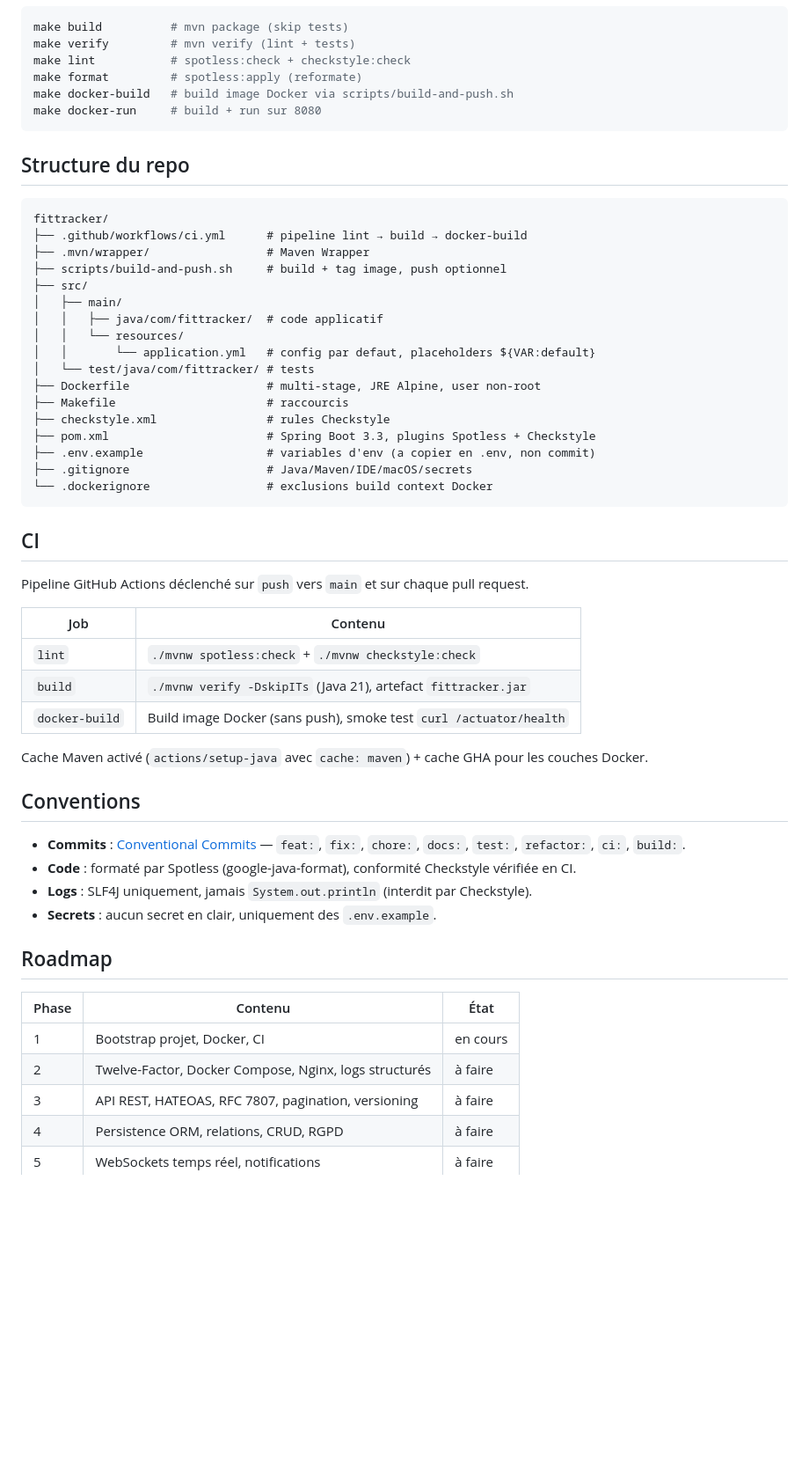
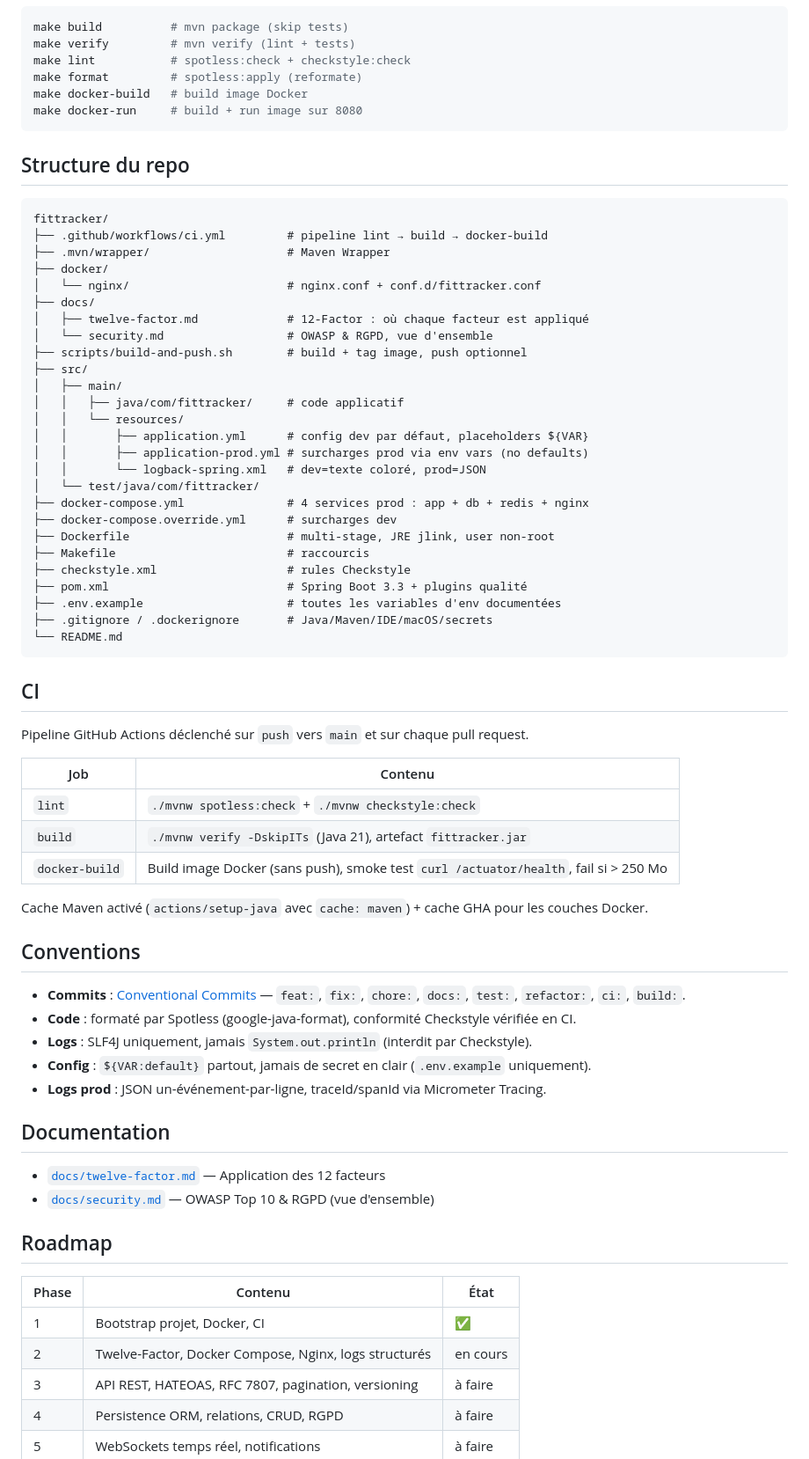
Before and after one commit to issa9595/FitTracker, a Markdown page: README.md, the part around one of its changes. Shown at 88% size. GitHub-like rendering; blank space fills up the shorter version.

````diff
--- a/README.md
+++ b/README.md
@@ -57,30 +79,39 @@ make build          # mvn package (skip tests)
 make verify         # mvn verify (lint + tests)
 make lint           # spotless:check + checkstyle:check
 make format         # spotless:apply (reformate)
-make docker-build   # build image Docker via scripts/build-and-push.sh
-make docker-run     # build + run sur 8080
+make docker-build   # build image Docker
+make docker-run     # build + run image sur 8080
 ```
 
 ## Structure du repo
 
 ```
 fittracker/
-├── .github/workflows/ci.yml      # pipeline lint → build → docker-build
-├── .mvn/wrapper/                 # Maven Wrapper
-├── scripts/build-and-push.sh     # build + tag image, push optionnel
+├── .github/workflows/ci.yml         # pipeline lint → build → docker-build
+├── .mvn/wrapper/                    # Maven Wrapper
+├── docker/
+│   └── nginx/                       # nginx.conf + conf.d/fittracker.conf
+├── docs/
+│   ├── twelve-factor.md             # 12-Factor : où chaque facteur est appliqué
+│   └── security.md                  # OWASP & RGPD, vue d'ensemble
+├── scripts/build-and-push.sh        # build + tag image, push optionnel
 ├── src/
 │   ├── main/
-│   │   ├── java/com/fittracker/  # code applicatif
+│   │   ├── java/com/fittracker/     # code applicatif
 │   │   └── resources/
-│   │       └── application.yml   # config par defaut, placeholders ${VAR:default}
-│   └── test/java/com/fittracker/ # tests
-├── Dockerfile                    # multi-stage, JRE Alpine, user non-root
-├── Makefile                      # raccourcis
-├── checkstyle.xml                # rules Checkstyle
-├── pom.xml                       # Spring Boot 3.3, plugins Spotless + Checkstyle
-├── .env.example                  # variables d'env (a copier en .env, non commit)
-├── .gitignore                    # Java/Maven/IDE/macOS/secrets
-└── .dockerignore                 # exclusions build context Docker
+│   │       ├── application.yml      # config dev par défaut, placeholders ${VAR}
+│   │       ├── application-prod.yml # surcharges prod via env vars (no defaults)
+│   │       └── logback-spring.xml   # dev=texte coloré, prod=JSON
+│   └── test/java/com/fittracker/
+├── docker-compose.yml               # 4 services prod : app + db + redis + nginx
+├── docker-compose.override.yml      # surcharges dev
+├── Dockerfile                       # multi-stage, JRE jlink, user non-root
+├── Makefile                         # raccourcis
+├── checkstyle.xml                   # rules Checkstyle
+├── pom.xml                          # Spring Boot 3.3 + plugins qualité
+├── .env.example                     # toutes les variables d'env documentées
+├── .gitignore / .dockerignore       # Java/Maven/IDE/macOS/secrets
+└── README.md
 ```
 
 ## CI
@@ -91,7 +122,7 @@ Pipeline GitHub Actions déclenché sur `push` vers `main` et sur chaque pull re
 |---|---|
 | `lint` | `./mvnw spotless:check` + `./mvnw checkstyle:check` |
 | `build` | `./mvnw verify -DskipITs` (Java 21), artefact `fittracker.jar` |
-| `docker-build` | Build image Docker (sans push), smoke test `curl /actuator/health` |
+| `docker-build` | Build image Docker (sans push), smoke test `curl /actuator/health`, fail si > 250 Mo |
 
 Cache Maven activé (`actions/setup-java` avec `cache: maven`) + cache GHA pour les couches Docker.
 
@@ -100,14 +131,20 @@ Cache Maven activé (`actions/setup-java` avec `cache: maven`) + cache GHA pour
 - **Commits** : [Conventional Commits](https://www.conventionalcommits.org/) — `feat:`, `fix:`, `chore:`, `docs:`, `test:`, `refactor:`, `ci:`, `build:`.
 - **Code** : formaté par Spotless (google-java-format), conformité Checkstyle vérifiée en CI.
 - **Logs** : SLF4J uniquement, jamais `System.out.println` (interdit par Checkstyle).
-- **Secrets** : aucun secret en clair, uniquement des `.env.example`.
+- **Config** : `${VAR:default}` partout, jamais de secret en clair (`.env.example` uniquement).
+- **Logs prod** : JSON un-événement-par-ligne, traceId/spanId via Micrometer Tracing.
+
+## Documentation
+
+- [`docs/twelve-factor.md`](docs/twelve-factor.md) — Application des 12 facteurs
+- [`docs/security.md`](docs/security.md) — OWASP Top 10 & RGPD (vue d'ensemble)
 
 ## Roadmap
 
 | Phase | Contenu | État |
 |---|---|---|
-| 1 | Bootstrap projet, Docker, CI | en cours |
-| 2 | Twelve-Factor, Docker Compose, Nginx, logs structurés | à faire |
+| 1 | Bootstrap projet, Docker, CI | ✅ |
+| 2 | Twelve-Factor, Docker Compose, Nginx, logs structurés | en cours |
 | 3 | API REST, HATEOAS, RFC 7807, pagination, versioning | à faire |
 | 4 | Persistence ORM, relations, CRUD, RGPD | à faire |
 | 5 | WebSockets temps réel, notifications | à faire |
````
Also changed, not shown: other parts of README.md (+44 -22 lines).
